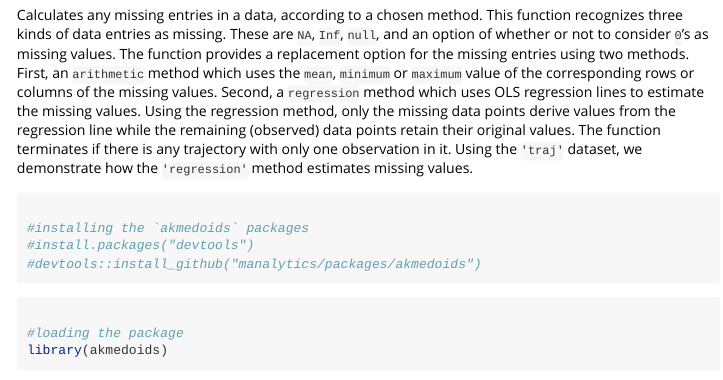
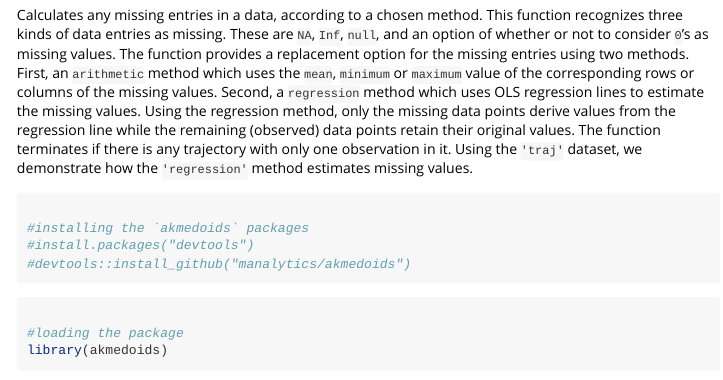
Before and after one commit to MAnalytics/akmedoids, an R Markdown document (vignettes/akmedoids-vignette.Rmd): the page in a window 1100 px wide, from 1550 px down. Rendered offline with R 4.5, knitr and Pandoc, with nearby package versions; long lines of code are wrapped.

Commit message:
edit installation path

````diff
--- a/vignettes/akmedoids-vignette.Rmd
+++ b/vignettes/akmedoids-vignette.Rmd
@@ -167,7 +167,7 @@ Calculates any missing entries in a data, according to a chosen method. This fun
 
 #installing the `akmedoids` packages
 #install.packages("devtools")
-#devtools::install_github("manalytics/packages/akmedoids")
+#devtools::install_github("manalytics/akmedoids")
 
 ```
 
````
